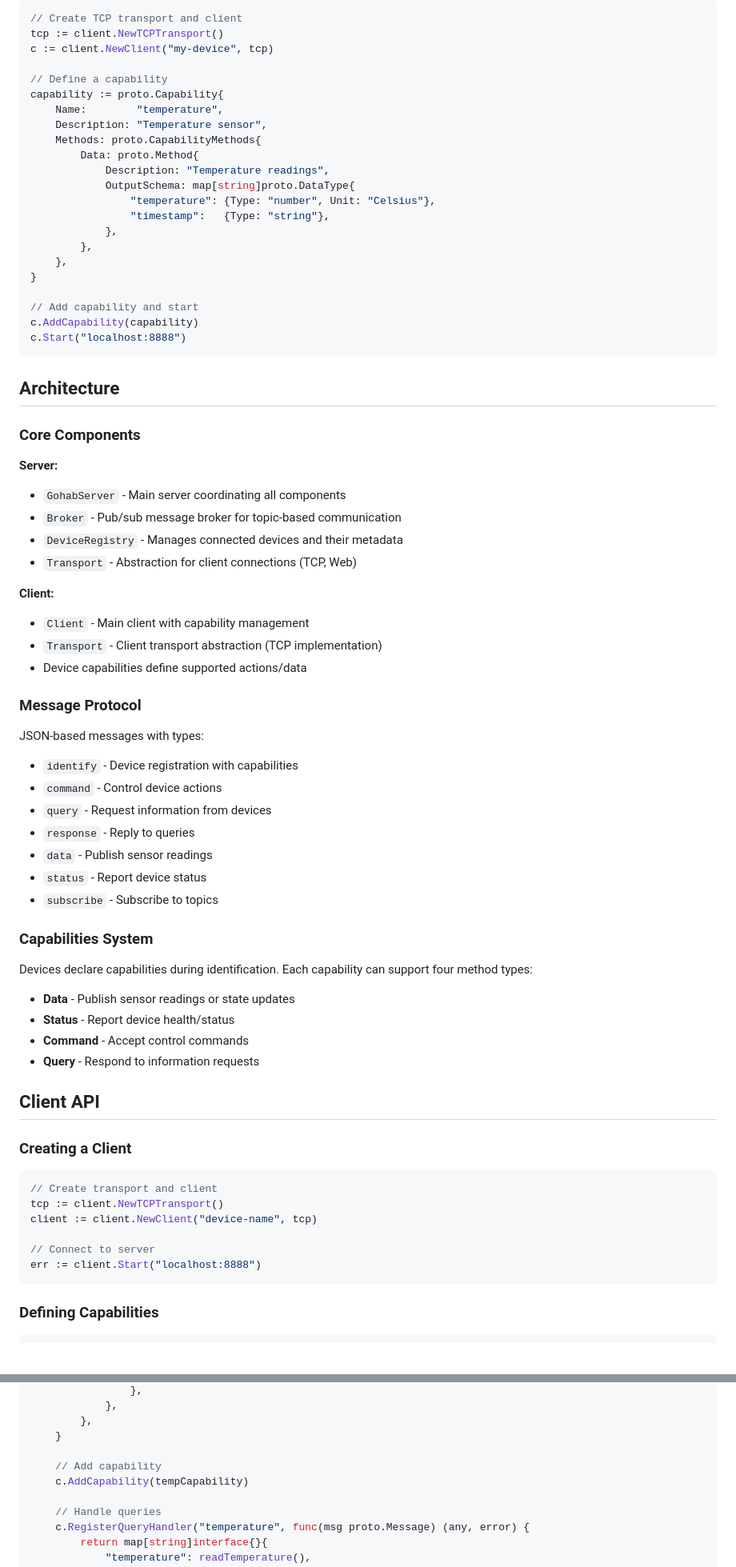
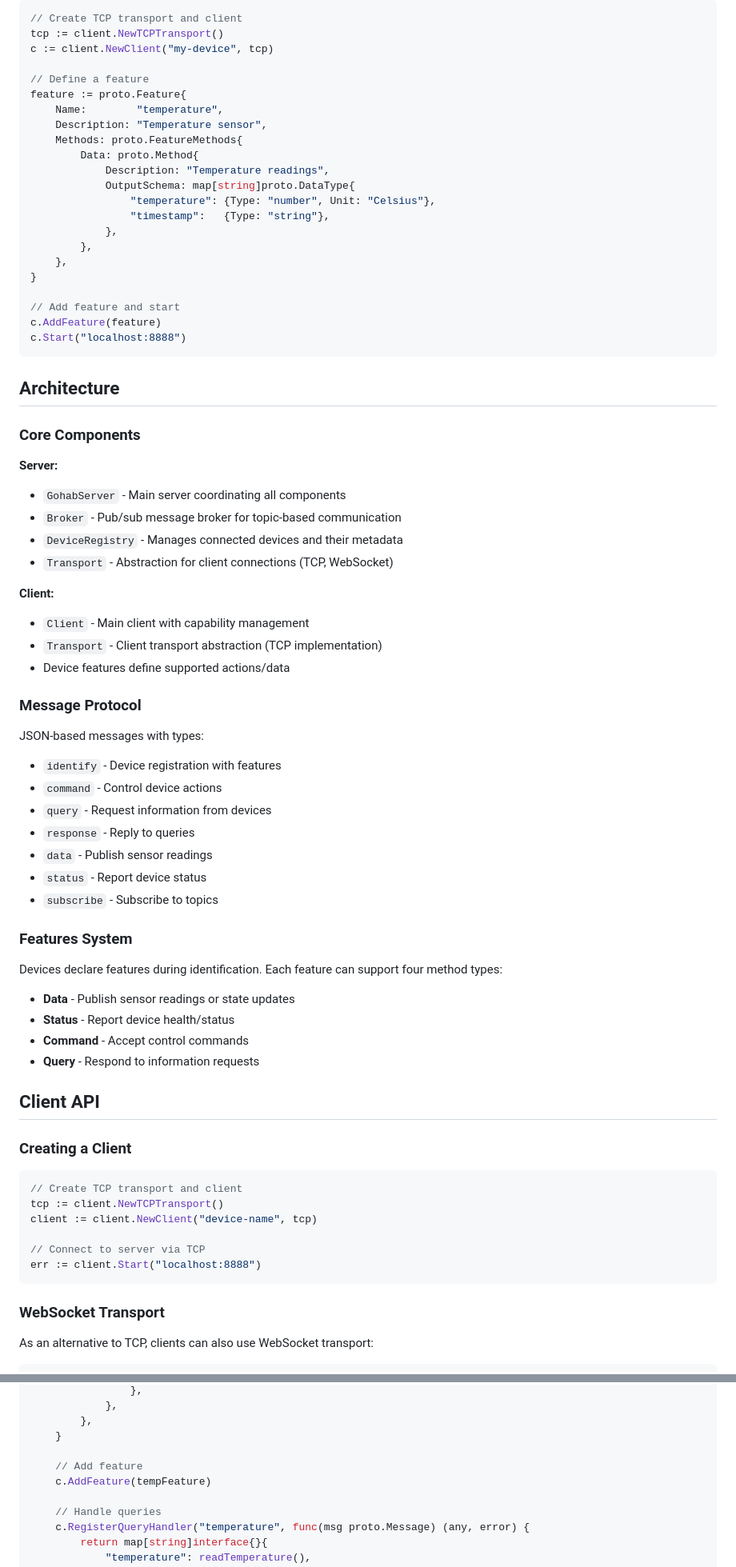
Before and after one commit to mbocsi/gohab, a Markdown page: README.md, 2 parts joined by grey strips. Shown: that part at 80% size. Drawn GitHub-style.

````diff
--- a/README.md
+++ b/README.md
@@ -40,11 +40,11 @@ Basic client setup:
 tcp := client.NewTCPTransport()
 c := client.NewClient("my-device", tcp)
 
-// Define a capability
-capability := proto.Capability{
+// Define a feature
+feature := proto.Feature{
     Name:        "temperature",
     Description: "Temperature sensor",
-    Methods: proto.CapabilityMethods{
+    Methods: proto.FeatureMethods{
         Data: proto.Method{
             Description: "Temperature readings",
             OutputSchema: map[string]proto.DataType{
@@ -55,8 +55,8 @@ capability := proto.Capability{
     },
 }
 
-// Add capability and start
-c.AddCapability(capability)
+// Add feature and start
+c.AddFeature(feature)
 c.Start("localhost:8888")
 ```
 
@@ -68,17 +68,17 @@ c.Start("localhost:8888")
 - `GohabServer` - Main server coordinating all components
 - `Broker` - Pub/sub message broker for topic-based communication
 - `DeviceRegistry` - Manages connected devices and their metadata
-- `Transport` - Abstraction for client connections (TCP, Web)
+- `Transport` - Abstraction for client connections (TCP, WebSocket)
 
 **Client:**
 - `Client` - Main client with capability management
 - `Transport` - Client transport abstraction (TCP implementation)
-- Device capabilities define supported actions/data
+- Device features define supported actions/data
 
 ### Message Protocol
 
 JSON-based messages with types:
-- `identify` - Device registration with capabilities
+- `identify` - Device registration with features
 - `command` - Control device actions
 - `query` - Request information from devices
 - `response` - Reply to queries
@@ -86,9 +86,9 @@ JSON-based messages with types:
 - `status` - Report device status
 - `subscribe` - Subscribe to topics
 
-### Capabilities System
+### Features System
 
-Devices declare capabilities during identification. Each capability can support four method types:
+Devices declare features during identification. Each feature can support four method types:
 
 - **Data** - Publish sensor readings or state updates
 - **Status** - Report device health/status
@@ -100,14 +100,16 @@ Devices declare capabilities during identification. Each capability can support
 ### Creating a Client
 
 ```go
-// Create transport and client
+// Create TCP transport and client
 tcp := client.NewTCPTransport()
 client := client.NewClient("device-name", tcp)
 
-// Connect to server
+// Connect to server via TCP
 err := client.Start("localhost:8888")
 ```
 
-### Defining Capabilities
+### WebSocket Transport
+
+As an alternative to TCP, clients can also use WebSocket transport:
 
 ```go
@@ -308,8 +321,8 @@ func main() {
         },
     }
 
-    // Add capability
-    c.AddCapability(tempCapability)
+    // Add feature
+    c.AddFeature(tempFeature)
 
     // Handle queries
     c.RegisterQueryHandler("temperature", func(msg proto.Message) (any, error) {
````
Also changed, not shown: other parts of README.md (+19 -8 lines).
